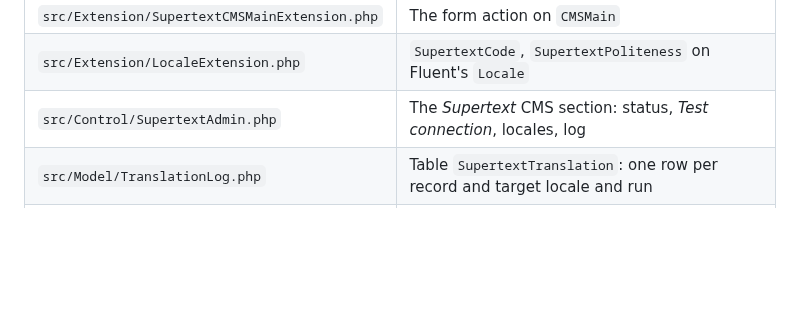
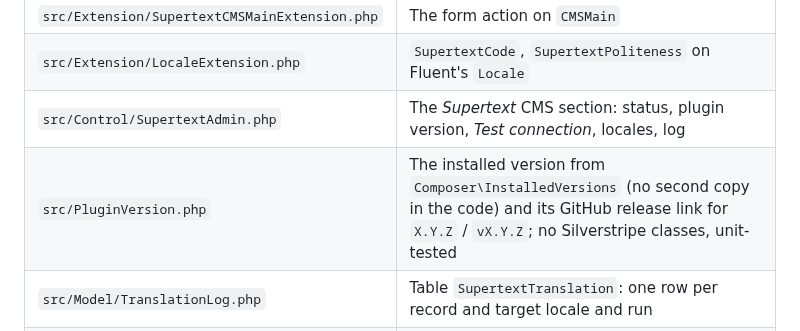
Before and after one commit to Supertext/Silverstripe-Supertext-Translation, a Markdown page: docs/DEVELOPER.md, the part around the change. Rendered like a GitHub page; blank space fills up the shorter version.

```diff
--- a/docs/DEVELOPER.md
+++ b/docs/DEVELOPER.md
@@ -32,7 +32,8 @@ apply(): in the target locale (draft): set the fields on each owned object and t
 | `src/Extension/SupertextPageExtension.php` | The Supertext tab (fields are not saved into the record: `saveSupertext*()` no-ops) |
 | `src/Extension/SupertextCMSMainExtension.php` | The form action on `CMSMain` |
 | `src/Extension/LocaleExtension.php` | `SupertextCode`, `SupertextPoliteness` on Fluent's `Locale` |
-| `src/Control/SupertextAdmin.php` | The *Supertext* CMS section: status, *Test connection*, locales, log |
+| `src/Control/SupertextAdmin.php` | The *Supertext* CMS section: status, plugin version, *Test connection*, locales, log |
+| `src/PluginVersion.php` | The installed version from `Composer\InstalledVersions` (no second copy in the code) and its GitHub release link for `X.Y.Z` / `vX.Y.Z`; no Silverstripe classes, unit-tested |
 | `src/Model/TranslationLog.php` | Table `SupertextTranslation`: one row per record and target locale and run |
 | `src/Task/` | `sake tasks:supertext-translate --page=<id> --from=en_US [--to=de_CH,fr_CH] [--overwrite] [--member=<email>]`, `sake tasks:supertext-check` |
 | `client/` | Tab script (overwrite option, busy state, submitting buttons outside the toolbar) and styles, exposed to `_resources` |
```
Also changed, not shown: CHANGELOG.md (+4 -0 lines), docs/INSTALLATION.md (+3 -3 lines), docs/images/06-supertext-admin.png, 6 other files.
